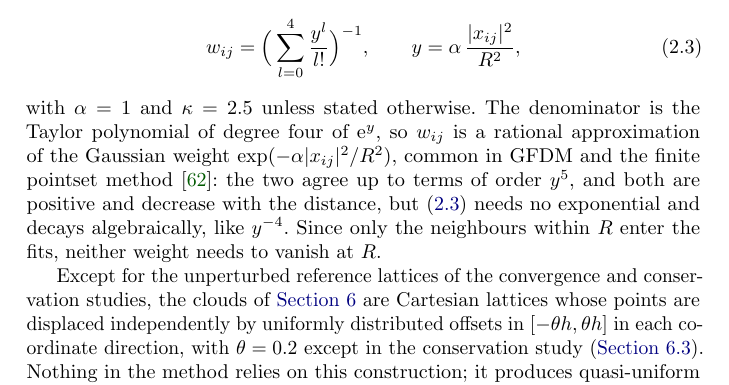
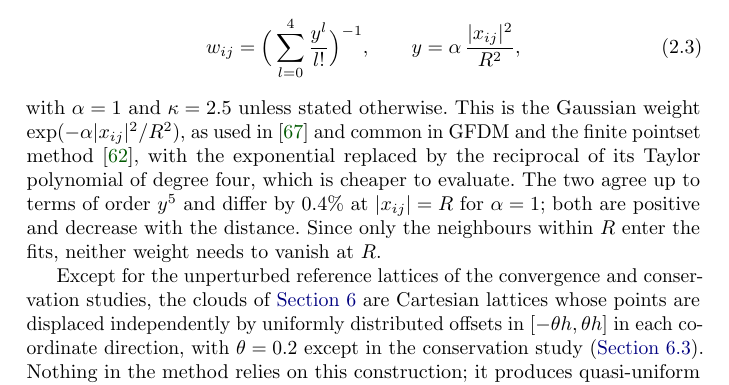
Before and after one commit to industrial-mathematics-group/meshfree-solver-paper, a LaTeX paper (jsc/main_jsc.tex): part of page 4 of 32, cut so that both start at the same text. Compiled offline with pdfLaTeX.

Commit message:
JSC version: describe the weight as the Gaussian with a rational exponential
HyperCloudCore's ExponentialWeightFunction (v0.7.8) evaluates exp(-alpha r^2/R^2)
through fast_exp_accurate = 1/P4, which is Eq. 2.3.

Co-Authored-By: Claude Opus 5.5 <noreply@anthropic.com>
Claude-Session: https://claude.ai/code/session_012HAeeTgXDsHKVvA4NiXqGi

```diff
--- a/jsc/main_jsc.tex
+++ b/jsc/main_jsc.tex
@@ -176,7 +176,7 @@ The domain is represented by particles $x_1,\dots,x_N$ with nominal spacing $h$.
 \begin{equation}\label{eq:weight}
 w_{ij} = \Big(\sum_{l=0}^{4}\frac{y^l}{l!}\Big)^{-1},\qquad y=\alpha\,\frac{|x_{ij}|^2}{R^2},
 \end{equation}
-with $\alpha=1$ and $\kappa=2.5$ unless stated otherwise. The denominator is the Taylor polynomial of degree four of $\mathrm{e}^y$, so $w_{ij}$ is a rational approximation of the Gaussian weight $\exp(-\alpha|x_{ij}|^2/R^2)$, common in GFDM and the finite pointset method \cite{Tiwari2003}: the two agree up to terms of order $y^5$, and both are positive and decrease with the distance, but \eqref{eq:weight} needs no exponential and decays algebraically, like $y^{-4}$. Since only the neighbours within $R$ enter the fits, neither weight needs to vanish at $R$.
+with $\alpha=1$ and $\kappa=2.5$ unless stated otherwise. This is the Gaussian weight $\exp(-\alpha|x_{ij}|^2/R^2)$, as used in \cite{Willems2025} and common in GFDM and the finite pointset method \cite{Tiwari2003}, with the exponential replaced by the reciprocal of its Taylor polynomial of degree four, which is cheaper to evaluate. The two agree up to terms of order $y^5$ and differ by $0.4\%$ at $|x_{ij}|=R$ for $\alpha=1$; both are positive and decrease with the distance. Since only the neighbours within $R$ enter the fits, neither weight needs to vanish at $R$.
 
 Except for the unperturbed reference lattices of the convergence and conservation studies, the clouds of \cref{sec:experiments} are Cartesian lattices whose points are displaced independently by uniformly distributed offsets in $[-\theta h,\theta h]$ in each coordinate direction, with $\theta=0.2$ except in the conservation study (\cref{sec:mass}). Nothing in the method relies on this construction; it produces quasi-uniform clouds with irregular stencils of about $20$ neighbours for $\kappa=2.5$.
 
```
Also changed, not shown: jsc/main_jsc.pdf.
